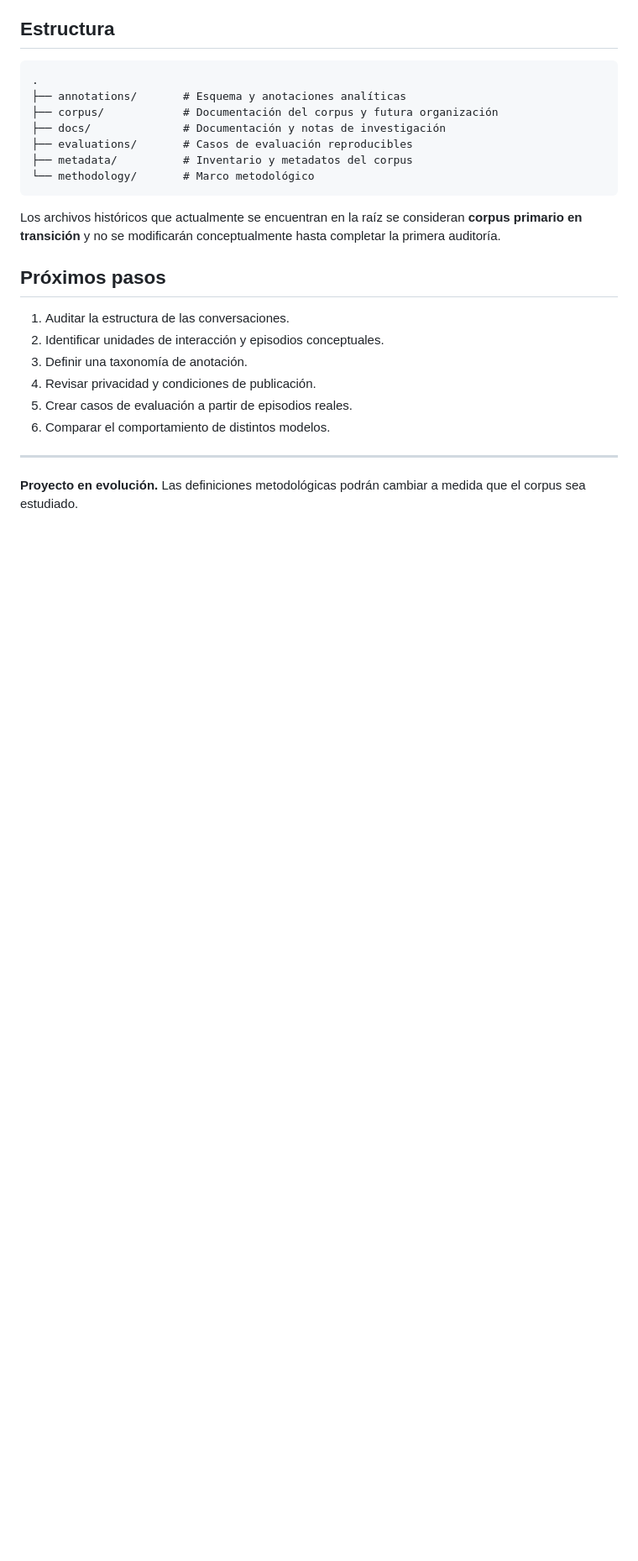
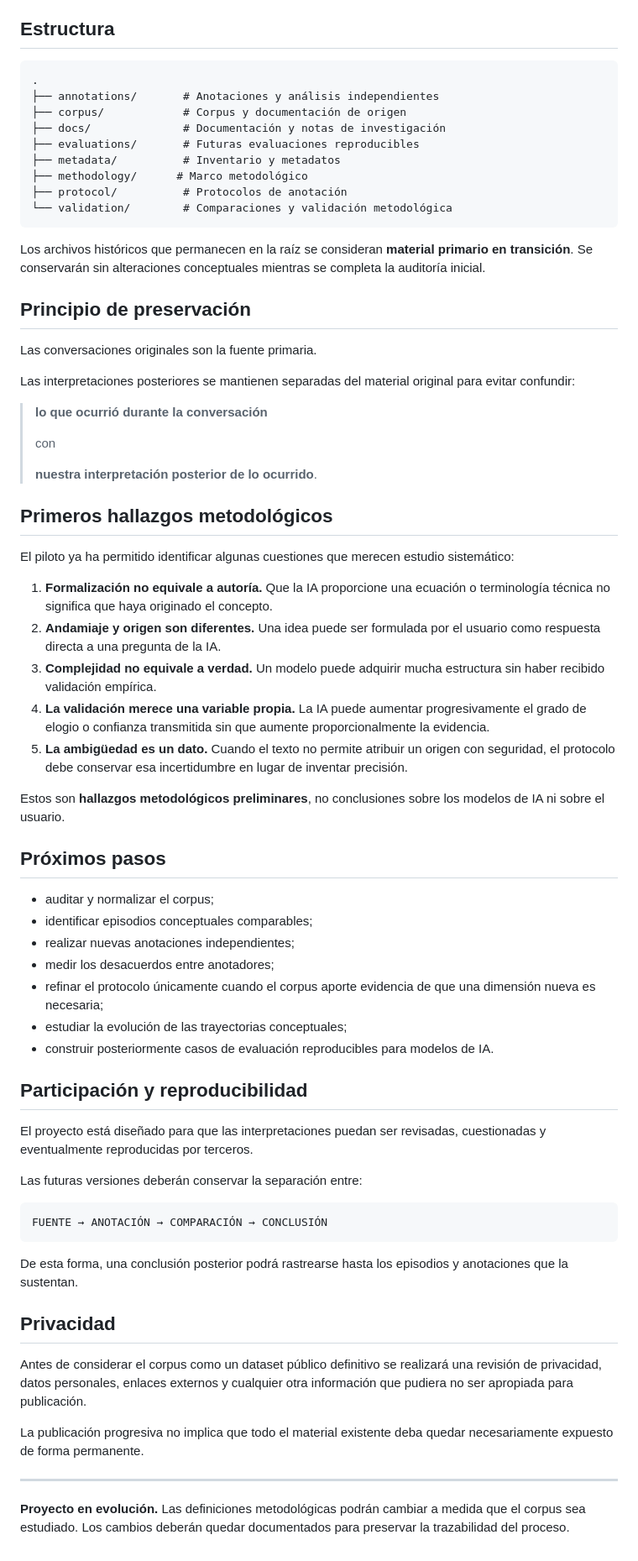
Before and after one commit to marioandresc/charlas, a Markdown page: README.md, the part around one of its changes. Shown at 84% size. Rendered like a GitHub page; blank space fills up the shorter version.

````diff
--- a/README.md
+++ b/README.md
@@ -43,25 +72,70 @@ Antes de considerar el corpus como un dataset público definitivo se realizará
 
 ```text
 .
-├── annotations/       # Esquema y anotaciones analíticas
-├── corpus/            # Documentación del corpus y futura organización
+├── annotations/       # Anotaciones y análisis independientes
+├── corpus/            # Corpus y documentación de origen
 ├── docs/              # Documentación y notas de investigación
-├── evaluations/       # Casos de evaluación reproducibles
-├── metadata/          # Inventario y metadatos del corpus
-└── methodology/       # Marco metodológico
+├── evaluations/       # Futuras evaluaciones reproducibles
+├── metadata/          # Inventario y metadatos
+├── methodology/      # Marco metodológico
+├── protocol/          # Protocolos de anotación
+└── validation/        # Comparaciones y validación metodológica
 ```
 
-Los archivos históricos que actualmente se encuentran en la raíz se consideran **corpus primario en transición** y no se modificarán conceptualmente hasta completar la primera auditoría.
+Los archivos históricos que permanecen en la raíz se consideran **material primario en transición**. Se conservarán sin alteraciones conceptuales mientras se completa la auditoría inicial.
+
+## Principio de preservación
+
+Las conversaciones originales son la fuente primaria.
+
+Las interpretaciones posteriores se mantienen separadas del material original para evitar confundir:
+
+> **lo que ocurrió durante la conversación**
+>
+> con
+>
+> **nuestra interpretación posterior de lo ocurrido**.
+
+## Primeros hallazgos metodológicos
+
+El piloto ya ha permitido identificar algunas cuestiones que merecen estudio sistemático:
+
+1. **Formalización no equivale a autoría.** Que la IA proporcione una ecuación o terminología técnica no significa que haya originado el concepto.
+2. **Andamiaje y origen son diferentes.** Una idea puede ser formulada por el usuario como respuesta directa a una pregunta de la IA.
+3. **Complejidad no equivale a verdad.** Un modelo puede adquirir mucha estructura sin haber recibido validación empírica.
+4. **La validación merece una variable propia.** La IA puede aumentar progresivamente el grado de elogio o confianza transmitida sin que aumente proporcionalmente la evidencia.
+5. **La ambigüedad es un dato.** Cuando el texto no permite atribuir un origen con seguridad, el protocolo debe conservar esa incertidumbre en lugar de inventar precisión.
+
+Estos son **hallazgos metodológicos preliminares**, no conclusiones sobre los modelos de IA ni sobre el usuario.
 
 ## Próximos pasos
 
-1. Auditar la estructura de las conversaciones.
-2. Identificar unidades de interacción y episodios conceptuales.
-3. Definir una taxonomía de anotación.
-4. Revisar privacidad y condiciones de publicación.
-5. Crear casos de evaluación a partir de episodios reales.
-6. Comparar el comportamiento de distintos modelos.
+- auditar y normalizar el corpus;
+- identificar episodios conceptuales comparables;
+- realizar nuevas anotaciones independientes;
+- medir los desacuerdos entre anotadores;
+- refinar el protocolo únicamente cuando el corpus aporte evidencia de que una dimensión nueva es necesaria;
+- estudiar la evolución de las trayectorias conceptuales;
+- construir posteriormente casos de evaluación reproducibles para modelos de IA.
+
+## Participación y reproducibilidad
+
+El proyecto está diseñado para que las interpretaciones puedan ser revisadas, cuestionadas y eventualmente reproducidas por terceros.
+
+Las futuras versiones deberán conservar la separación entre:
+
+```text
+FUENTE → ANOTACIÓN → COMPARACIÓN → CONCLUSIÓN
+```
+
+De esta forma, una conclusión posterior podrá rastrearse hasta los episodios y anotaciones que la sustentan.
+
+## Privacidad
+
+Antes de considerar el corpus como un dataset público definitivo se realizará una revisión de privacidad, datos personales, enlaces externos y cualquier otra información que pudiera no ser apropiada para publicación.
+
+La publicación progresiva no implica que todo el material existente deba quedar necesariamente expuesto de forma permanente.
 
 ---
 
-**Proyecto en evolución.** Las definiciones metodológicas podrán cambiar a medida que el corpus sea estudiado.
+**Proyecto en evolución.** Las definiciones metodológicas podrán cambiar a medida que el corpus sea estudiado. Los cambios deberán quedar documentados para preservar la trazabilidad del proceso.
````
Also changed, not shown: other parts of README.md (+53 -24 lines).
